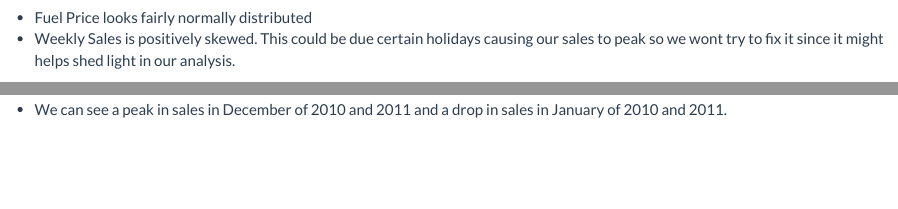
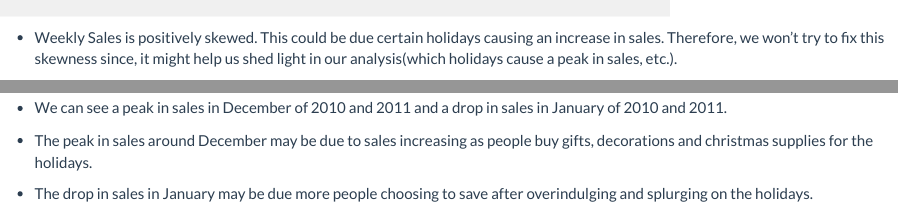
Before and after one commit to joanweru/joanweru.github.io, an R Markdown document (retailsales.Rmd): the page in a window 1100 px wide, from 3220 px down before the commit and from 3200 px down after it, and a second part further down, joined at a grey line. The pictures show the output file retailsales.html that the author committed with the source, opened offline; library style sheets and scripts come from the installed R packages; long lines of code are wrapped.

Commit message:
corrected spelling mistake in retail

````diff
--- a/retailsales.Rmd
+++ b/retailsales.Rmd
@@ -91,8 +91,8 @@ retail%>%ggplot(aes(x=Weekly_Sales))+geom_histogram(fill="royalblue",color="blac
 
 ```
 
-* Fuel Price looks fairly normally distributed
-* Weekly Sales is positively skewed. This could be due certain holidays causing our sales to peak so we wont try to fix it since it might helps shed light in our analysis.
+
+* Weekly Sales is positively skewed. This could be due certain holidays causing an increase in sales. Therefore, we won't try to fix this skewness since, it might help us shed light in our analysis(which holidays cause a peak in sales, etc.).
 
 # Data cleaning
 
@@ -289,3 +289,7 @@ monthly_view%>%ggplot(aes(x=month_yr,y=sales_total,group=1))+geom_line(color="St
 ```
 
 * We can see a peak in sales in December of 2010 and 2011 and a drop in sales in January of 2010 and 2011.
+
+* The peak in sales around December may be due to sales increasing as people buy gifts, decorations and christmas supplies for the holidays.
+
+* The drop in sales in January may be due more people choosing to save after overindulging and splurging on the holidays.
````
Also changed, not shown: retailsales.html.
